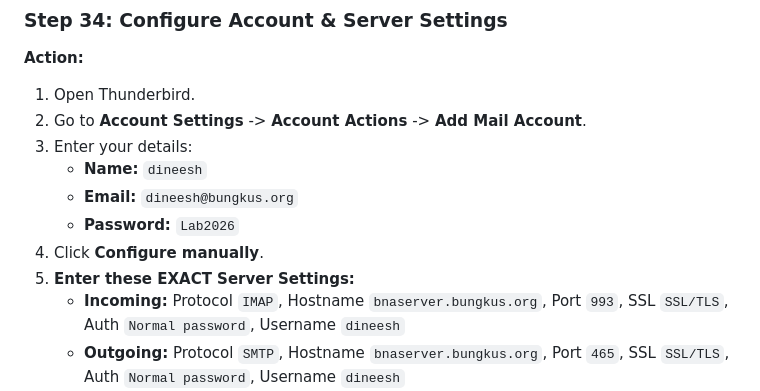
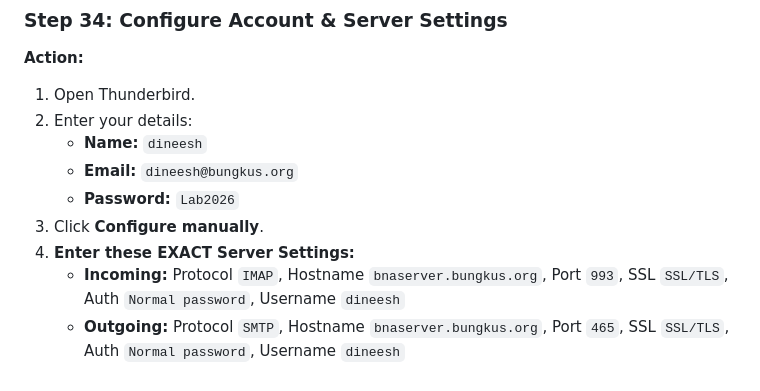
Before and after one commit to Nesh8005/SNA, a Markdown page: Full_Guide.md, the part around one of its changes. Rendered like a GitHub page.

```diff
--- a/Full_Guide.md
+++ b/Full_Guide.md
@@ -1692,12 +1692,11 @@ thunderbird &
 **Action:**
 
 1. Open Thunderbird.
-2. Go to **Account Settings** -> **Account Actions** -> **Add Mail Account**.
-3. Enter your details:
+2. Enter your details:
    - **Name:** `dineesh`
    - **Email:** `dineesh@bungkus.org`
    - **Password:** `Lab2026`
-4. Click **Configure manually**.
-5. **Enter these EXACT Server Settings:**
+3. Click **Configure manually**.
+4. **Enter these EXACT Server Settings:**
    - **Incoming:** Protocol `IMAP`, Hostname `bnaserver.bungkus.org`, Port `993`, SSL `SSL/TLS`, Auth `Normal password`, Username `dineesh`
    - **Outgoing:** Protocol `SMTP`, Hostname `bnaserver.bungkus.org`, Port `465`, SSL `SSL/TLS`, Auth `Normal password`, Username `dineesh`
```
Also changed, not shown: other parts of Full_Guide.md (+34 -6 lines).
